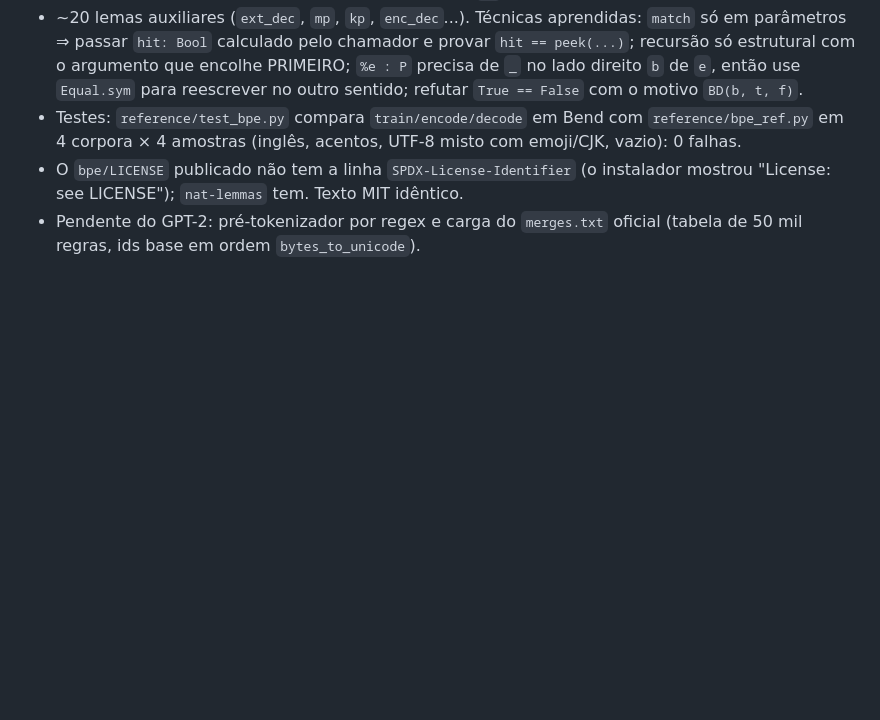
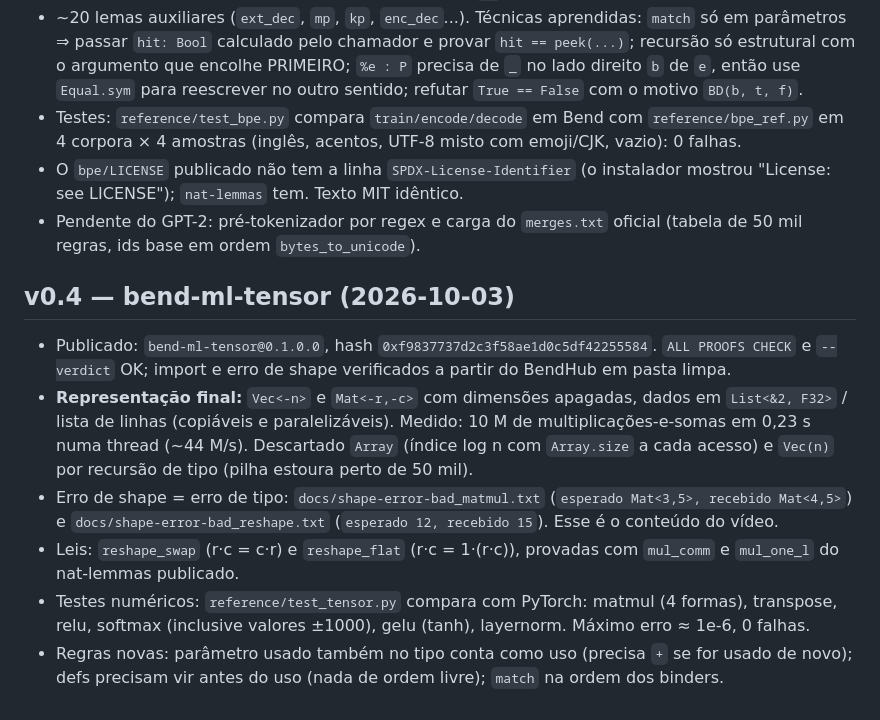
Before and after one commit to nuxyel/bend-ml, a Markdown page: NOTES.md, the part around the change. Drawn GitHub-style; blank space fills up the shorter version.

Commit message:
Record the tensor publication on BendHub

```diff
--- a/NOTES.md
+++ b/NOTES.md
@@ -144,3 +144,12 @@ Demos relevantes para nós: `proof_numerics` (prova de `add_comm`, `add_assoc`,
 - Testes: `reference/test_bpe.py` compara `train/encode/decode` em Bend com `reference/bpe_ref.py` em 4 corpora × 4 amostras (inglês, acentos, UTF-8 misto com emoji/CJK, vazio): 0 falhas.
 - O `bpe/LICENSE` publicado não tem a linha `SPDX-License-Identifier` (o instalador mostrou "License: see LICENSE"); `nat-lemmas` tem. Texto MIT idêntico.
 - Pendente do GPT-2: pré-tokenizador por regex e carga do `merges.txt` oficial (tabela de 50 mil regras, ids base em ordem `bytes_to_unicode`).
+
+## v0.4 — bend-ml-tensor (2026-10-03)
+
+- Publicado: `bend-ml-tensor@0.1.0.0`, hash `0xf9837737d2c3f58ae1d0c5df42255584`. `ALL PROOFS CHECK` e `--verdict` OK; import e erro de shape verificados a partir do BendHub em pasta limpa.
+- **Representação final:** `Vec<-n>` e `Mat<-r,-c>` com dimensões apagadas, dados em `List<&2, F32>` / lista de linhas (copiáveis e paralelizáveis). Medido: 10 M de multiplicações-e-somas em 0,23 s numa thread (~44 M/s). Descartado `Array` (índice log n com `Array.size` a cada acesso) e `Vec(n)` por recursão de tipo (pilha estoura perto de 50 mil).
+- Erro de shape = erro de tipo: `docs/shape-error-bad_matmul.txt` (`esperado Mat<3,5>, recebido Mat<4,5>`) e `docs/shape-error-bad_reshape.txt` (`esperado 12, recebido 15`). Esse é o conteúdo do vídeo.
+- Leis: `reshape_swap` (r·c = c·r) e `reshape_flat` (r·c = 1·(r·c)), provadas com `mul_comm` e `mul_one_l` do nat-lemmas publicado.
+- Testes numéricos: `reference/test_tensor.py` compara com PyTorch: matmul (4 formas), transpose, relu, softmax (inclusive valores ±1000), gelu (tanh), layernorm. Máximo erro ≈ 1e-6, 0 falhas.
+- Regras novas: parâmetro usado também no tipo conta como uso (precisa `+` se for usado de novo); defs precisam vir antes do uso (nada de ordem livre); `match` na ordem dos binders.
```
